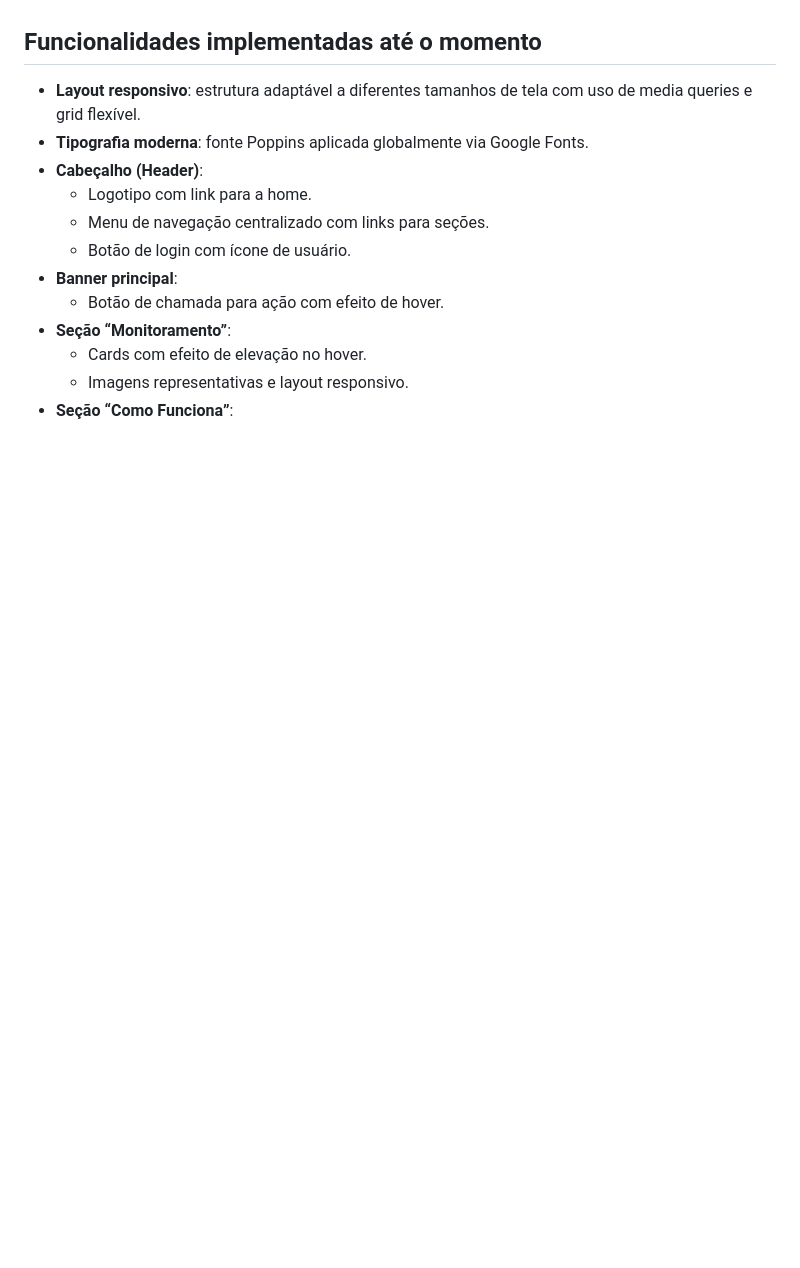
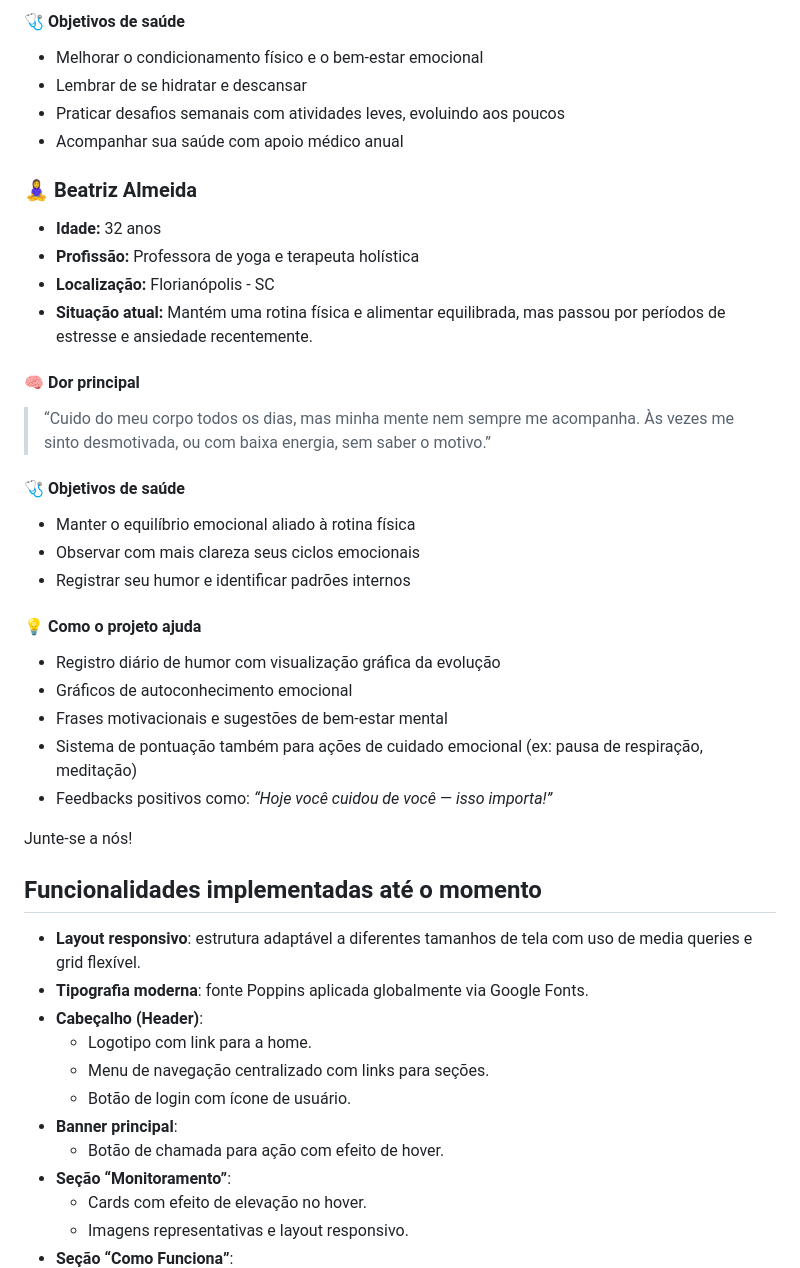
Before and after one commit to fiap-webdesign/enterprise-challenge-life-plus, a Markdown page: README.md, the part around one of its changes. Drawn GitHub-style; blank space fills up the shorter version.

```diff
--- a/README.md
+++ b/README.md
@@ -5,3 +48,32 @@ A Life Plus identificou que a correria do dia a dia faz com que muitas mulheres
+#### 🩺 Objetivos de saúde
+- Melhorar o condicionamento físico e o bem-estar emocional
+- Lembrar de se hidratar e descansar
+- Praticar desafios semanais com atividades leves, evoluindo aos poucos
+- Acompanhar sua saúde com apoio médico anual
+
+### 🧘‍♀️ Beatriz Almeida
+
+- **Idade:** 32 anos
+- **Profissão:** Professora de yoga e terapeuta holística
+- **Localização:** Florianópolis - SC
+- **Situação atual:** Mantém uma rotina física e alimentar equilibrada, mas passou por períodos de estresse e ansiedade recentemente.
+
+#### 🧠 Dor principal
+> “Cuido do meu corpo todos os dias, mas minha mente nem sempre me acompanha. Às vezes me sinto desmotivada, ou com baixa energia, sem saber o motivo.”
+
+#### 🩺 Objetivos de saúde
+- Manter o equilíbrio emocional aliado à rotina física
+- Observar com mais clareza seus ciclos emocionais
+- Registrar seu humor e identificar padrões internos
+
+#### 💡 Como o projeto ajuda
+- Registro diário de humor com visualização gráfica da evolução
+- Gráficos de autoconhecimento emocional
+- Frases motivacionais e sugestões de bem-estar mental
+- Sistema de pontuação também para ações de cuidado emocional (ex: pausa de respiração, meditação)
+- Feedbacks positivos como: *“Hoje você cuidou de você — isso importa!”*
+
+Junte-se a nós!
 
 <h2>Funcionalidades implementadas até o momento</h2>
 
```
Also changed, not shown: other parts of README.md (+45 -2 lines).
